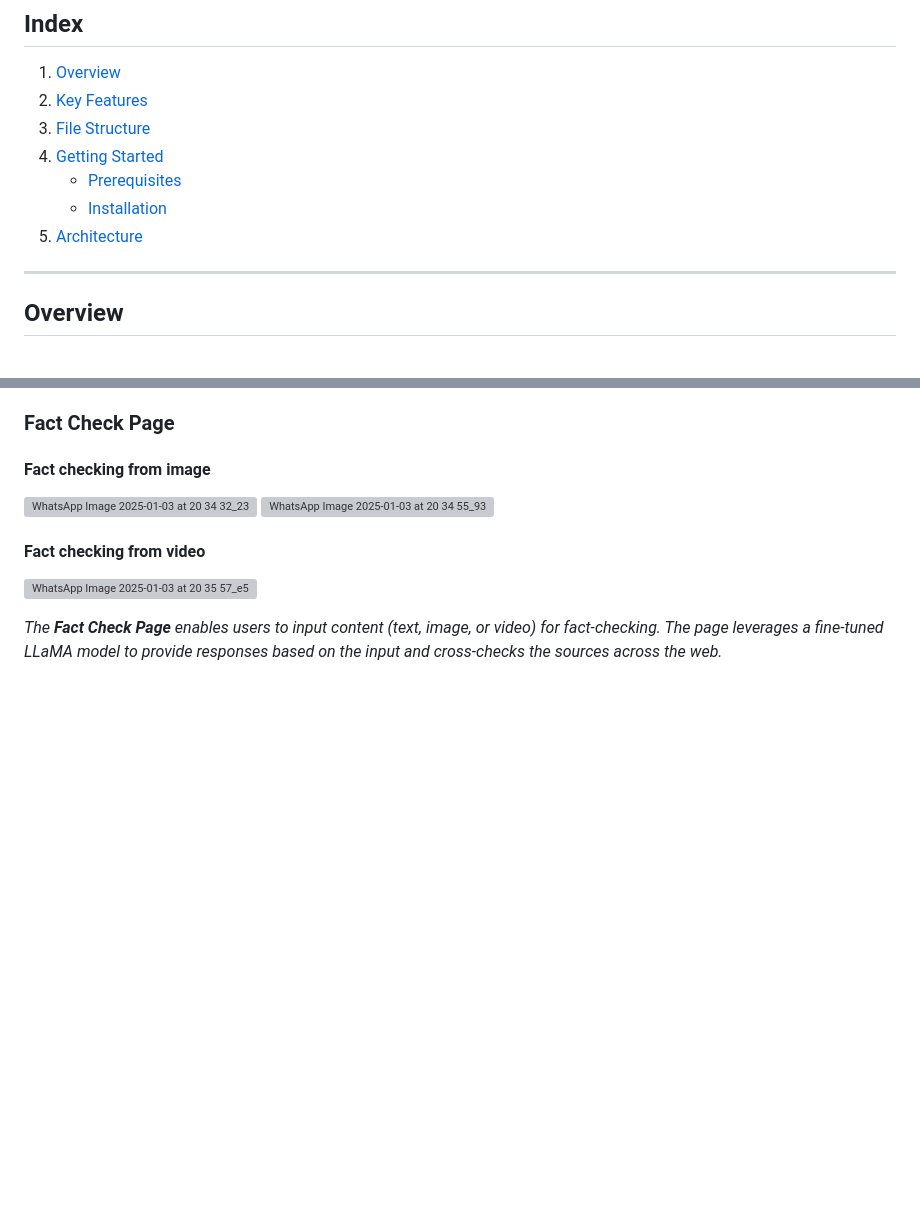
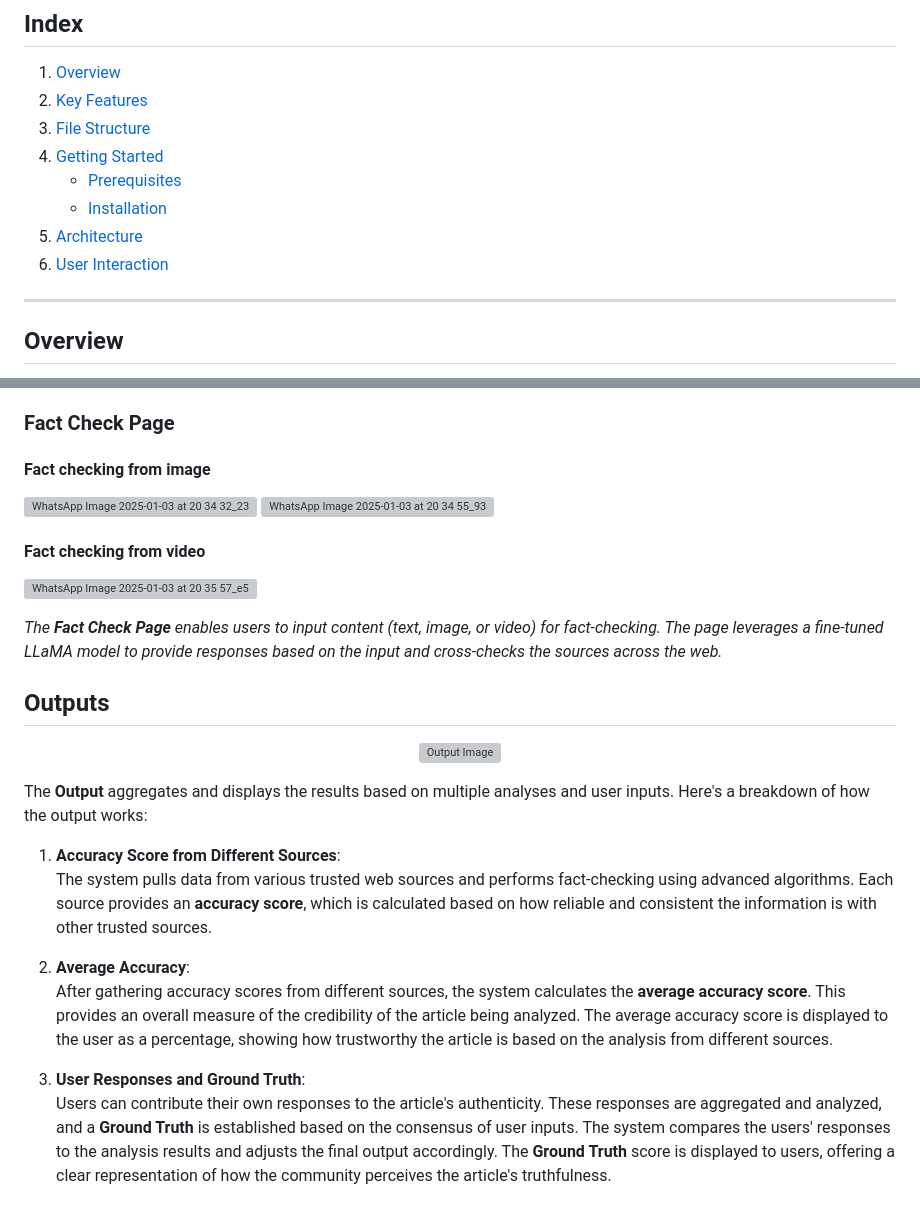
Before and after one commit to NIKITA320495/LiveTruth-AI, a Markdown page: Readme.md, 2 parts joined by grey strips. GitHub-like rendering; blank space fills up the shorter version; grey boxes are pictures that could not be loaded.

```diff
--- a/Readme.md
+++ b/Readme.md
@@ -11,6 +11,7 @@ LiveTruth is an AI-powered solution designed to combat the spread of misinformat
    - [Prerequisites](#prerequisites)
    - [Installation](#installation)
 5. [Architecture](#architecture)
+6. [User Interaction](#user-interaction)
 
 
 ---
@@ -141,3 +142,21 @@ Before running LiveTruth, ensure the following steps are completed to set up API
 ![WhatsApp Image 2025-01-03 at 20 35 57_e532c6af](https://github.com/user-attachments/assets/cb577611-5eb4-4340-a324-15bf3d1a413a)
 
 *The **Fact Check Page** enables users to input content (text, image, or video) for fact-checking. The page leverages a fine-tuned LLaMA model to provide responses based on the input and cross-checks the sources across the web.*
+
+## **Outputs**
+<p align="center">
+  <img src="https://github.com/user-attachments/assets/50af5f83-5ec8-4fad-bff7-5ee79359f650" alt="Output Image" />
+</p>
+
+
+The **Output** aggregates and displays the results based on multiple analyses and user inputs.
+Here's a breakdown of how the output works:
+
+1. **Accuracy Score from Different Sources**:
+   The system pulls data from various trusted web sources and performs fact-checking using advanced algorithms. Each source provides an **accuracy score**, which is calculated based on how reliable and consistent the information is with other trusted sources.
+
+2. **Average Accuracy**:
+   After gathering accuracy scores from different sources, the system calculates the **average accuracy score**. This provides an overall measure of the credibility of the article being analyzed. The average accuracy score is displayed to the user as a percentage, showing how trustworthy the article is based on the analysis from different sources.
+
+3. **User Responses and Ground Truth**:
+   Users can contribute their own responses to the article's authenticity. These responses are aggregated and analyzed, and a **Ground Truth** is established based on the consensus of user inputs. The system compares the users' responses to the analysis results and adjusts the final output accordingly. The **Ground Truth** score is displayed to users, offering a clear representation of how the community perceives the article's truthfulness.
```
Also changed, not shown: other parts of Readme.md (+1 -1 lines).
